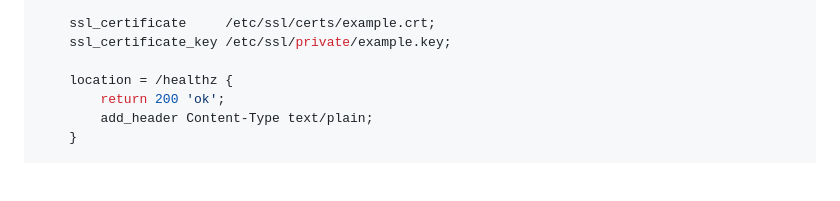
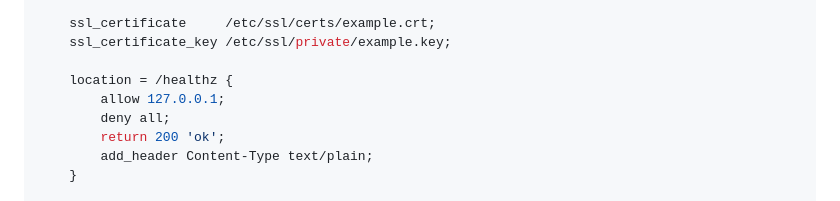
Before and after one commit to MH-LIKHON/MP3-Brainery, a Markdown page: README.md, the part around the change. GitHub-like rendering; blank space fills up the shorter version.

Commit message:
updated readme deployment section

```diff
--- a/README.md
+++ b/README.md
@@ -823,6 +823,8 @@ server {
     ssl_certificate_key /etc/ssl/private/example.key;
 
     location = /healthz {
+        allow 127.0.0.1;
+        deny all;
         return 200 'ok';
         add_header Content-Type text/plain;
     }
```
